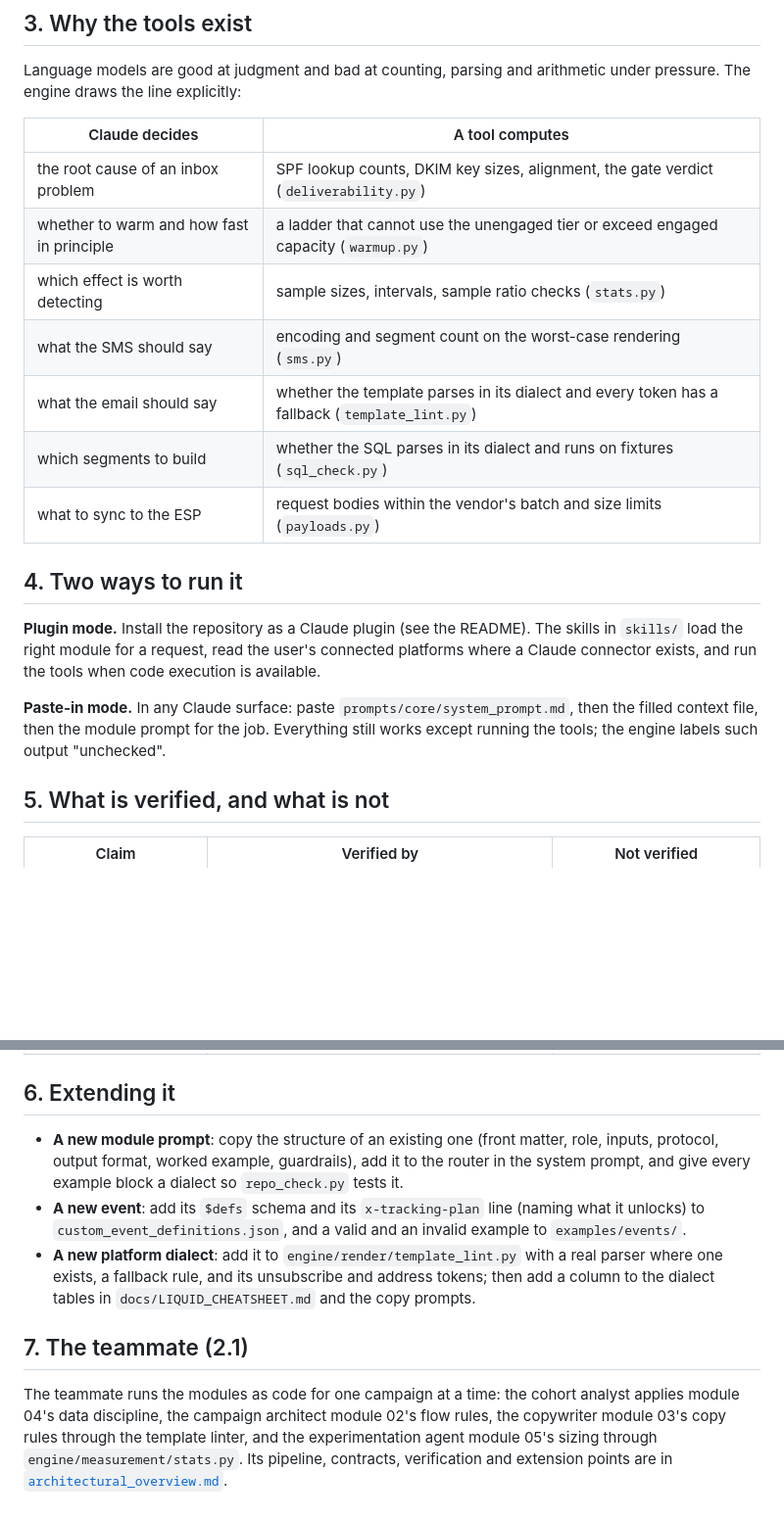
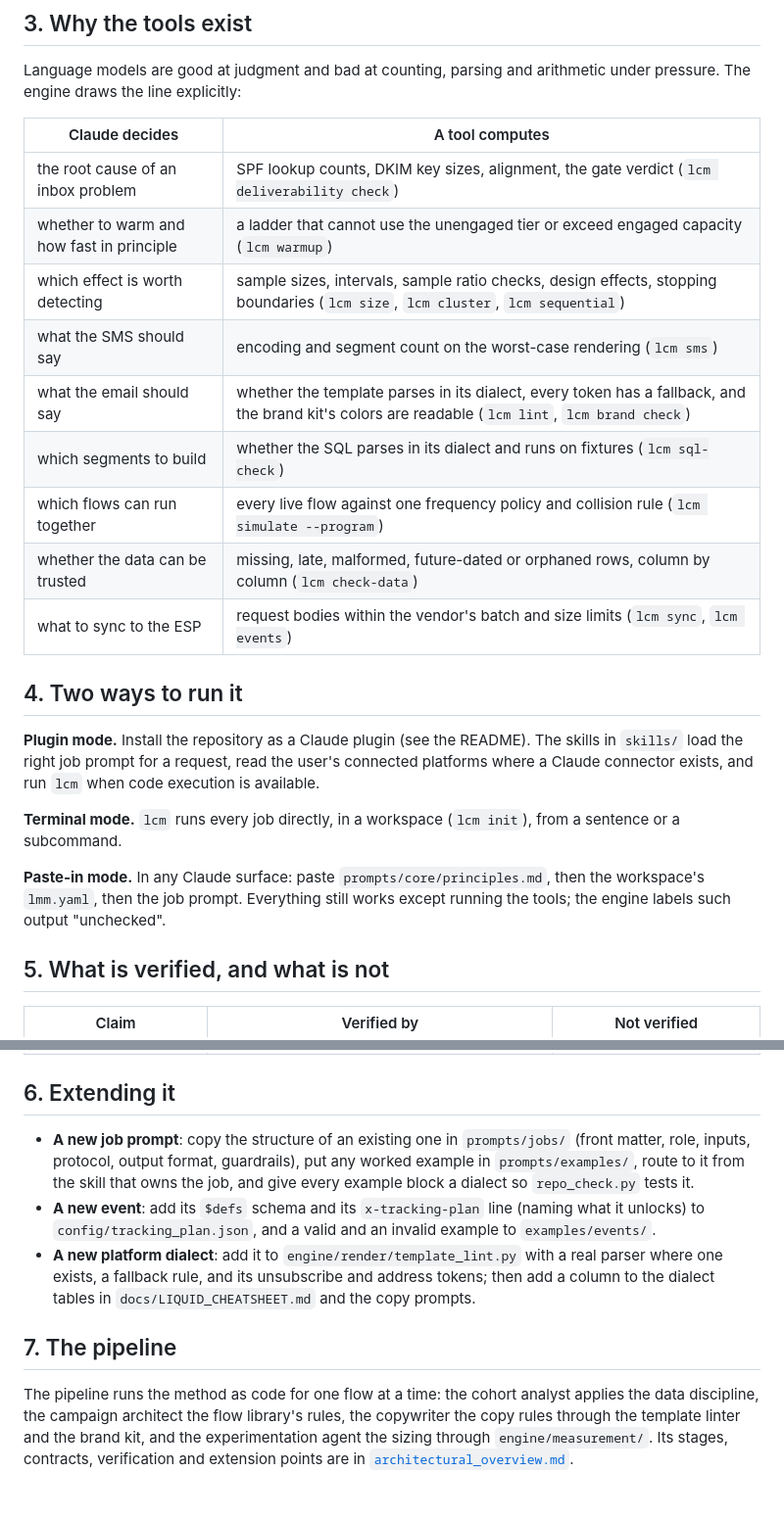
Before and after one commit to kyle-olmstead/lifecycle-marketing-claude-engine, a Markdown page: docs/ARCHITECTURE.md, 2 parts joined by grey strips. Shown at 98% size. Drawn GitHub-style; blank space fills up the shorter version.

```diff
--- a/docs/ARCHITECTURE.md
+++ b/docs/ARCHITECTURE.md
@@ -72,23 +72,26 @@ The engine draws the line explicitly:
 
 | Claude decides | A tool computes |
 |---|---|
-| the root cause of an inbox problem | SPF lookup counts, DKIM key sizes, alignment, the gate verdict (`deliverability.py`) |
-| whether to warm and how fast in principle | a ladder that cannot use the unengaged tier or exceed engaged capacity (`warmup.py`) |
-| which effect is worth detecting | sample sizes, intervals, sample ratio checks (`stats.py`) |
-| what the SMS should say | encoding and segment count on the worst-case rendering (`sms.py`) |
-| what the email should say | whether the template parses in its dialect and every token has a fallback (`template_lint.py`) |
-| which segments to build | whether the SQL parses in its dialect and runs on fixtures (`sql_check.py`) |
-| what to sync to the ESP | request bodies within the vendor's batch and size limits (`payloads.py`) |
+| the root cause of an inbox problem | SPF lookup counts, DKIM key sizes, alignment, the gate verdict (`lcm deliverability check`) |
+| whether to warm and how fast in principle | a ladder that cannot use the unengaged tier or exceed engaged capacity (`lcm warmup`) |
+| which effect is worth detecting | sample sizes, intervals, sample ratio checks, design effects, stopping boundaries (`lcm size`, `lcm cluster`, `lcm sequential`) |
+| what the SMS should say | encoding and segment count on the worst-case rendering (`lcm sms`) |
+| what the email should say | whether the template parses in its dialect, every token has a fallback, and the brand kit's colors are readable (`lcm lint`, `lcm brand check`) |
+| which segments to build | whether the SQL parses in its dialect and runs on fixtures (`lcm sql-check`) |
+| which flows can run together | every live flow against one frequency policy and collision rule (`lcm simulate --program`) |
+| whether the data can be trusted | missing, late, malformed, future-dated or orphaned rows, column by column (`lcm check-data`) |
+| what to sync to the ESP | request bodies within the vendor's batch and size limits (`lcm sync`, `lcm events`) |
 
 ## 4. Two ways to run it
 
 **Plugin mode.** Install the repository as a Claude plugin (see the README). The skills in
-`skills/` load the right module for a request, read the user's connected platforms where a Claude
-connector exists, and run the tools when code execution is available.
+`skills/` load the right job prompt for a request, read the user's connected platforms where a Claude
+connector exists, and run `lcm` when code execution is available.
 
-**Paste-in mode.** In any Claude surface: paste `prompts/core/system_prompt.md`, then the filled context
-file, then the module prompt for the job. Everything still works except running the tools; the
-engine labels such output "unchecked".
+**Terminal mode.** `lcm` runs every job directly, in a workspace (`lcm init`), from a sentence or a subcommand.
+
+**Paste-in mode.** In any Claude surface: paste `prompts/core/principles.md`, then the workspace's `lmm.yaml`,
+then the job prompt. Everything still works except running the tools; the engine labels such output "unchecked".
 
 ## 5. What is verified, and what is not
 
@@ -105,19 +108,18 @@ engine labels such output "unchecked".
 
 ## 6. Extending it
 
-- **A new module prompt**: copy the structure of an existing one (front matter, role, inputs,
-  protocol, output format, worked example, guardrails), add it to the router in the system prompt,
-  and give every example block a dialect so `repo_check.py` tests it.
+- **A new job prompt**: copy the structure of an existing one in `prompts/jobs/` (front matter, role, inputs,
+  protocol, output format, guardrails), put any worked example in `prompts/examples/`, route to it from the skill that
+  owns the job, and give every example block a dialect so `repo_check.py` tests it.
 - **A new event**: add its `$defs` schema and its `x-tracking-plan` line (naming what it unlocks)
-  to `custom_event_definitions.json`, and a valid and an invalid example to `examples/events/`.
+  to `config/tracking_plan.json`, and a valid and an invalid example to `examples/events/`.
 - **A new platform dialect**: add it to `engine/render/template_lint.py` with a real parser where one
   exists, a fallback rule, and its unsubscribe and address tokens; then add a column to the dialect
   tables in `docs/LIQUID_CHEATSHEET.md` and the copy prompts.
 
-## 7. The teammate (2.1)
+## 7. The pipeline
 
-The teammate runs the modules as code for one campaign at a time: the cohort analyst applies module
-04's data discipline, the campaign architect module 02's flow rules, the copywriter module 03's copy
-rules through the template linter, and the experimentation agent module 05's sizing through
-`engine/measurement/stats.py`. Its pipeline, contracts, verification and extension points are in
-[`architectural_overview.md`](architectural_overview.md).
+The pipeline runs the method as code for one flow at a time: the cohort analyst applies the data discipline, the
+campaign architect the flow library's rules, the copywriter the copy rules through the template linter and the
+brand kit, and the experimentation agent the sizing through `engine/measurement/`. Its stages, contracts,
+verification and extension points are in [`architectural_overview.md`](architectural_overview.md).
```
Also changed, not shown: other parts of docs/ARCHITECTURE.md (+25 -25 lines), docs/architectural_overview.md (+24 -14 lines).
